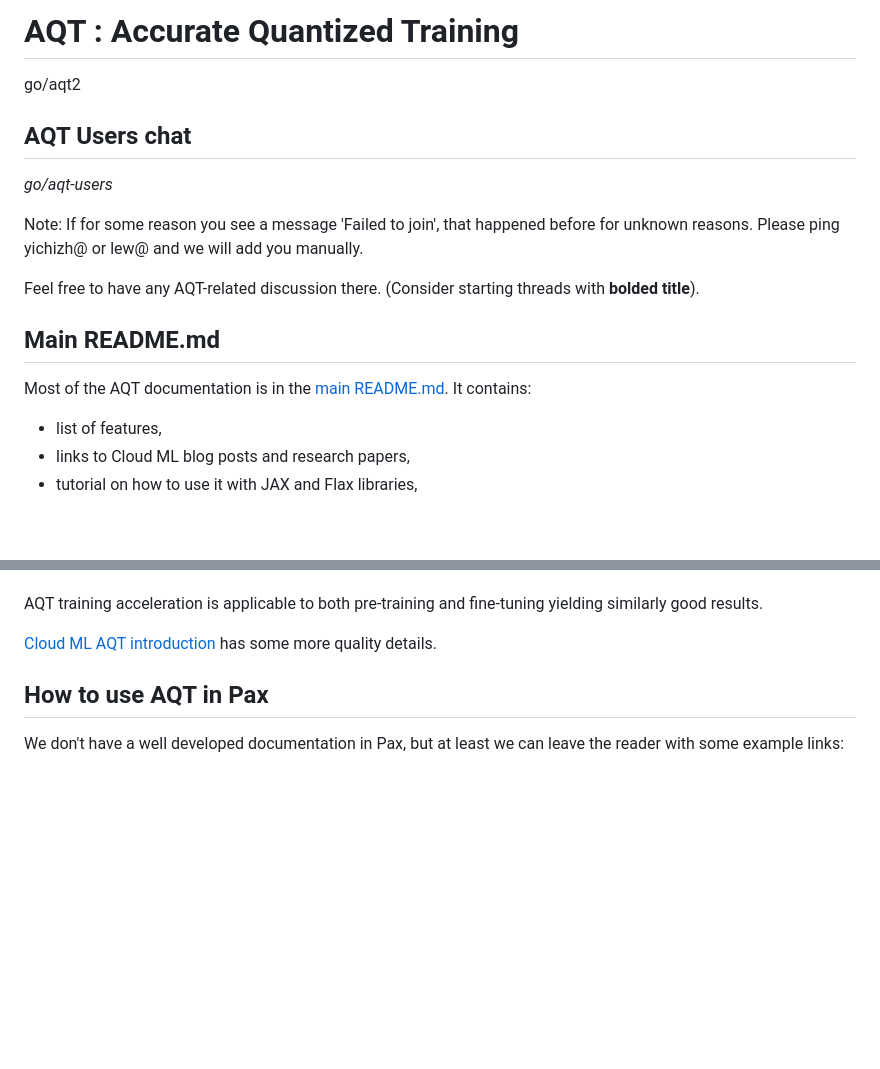
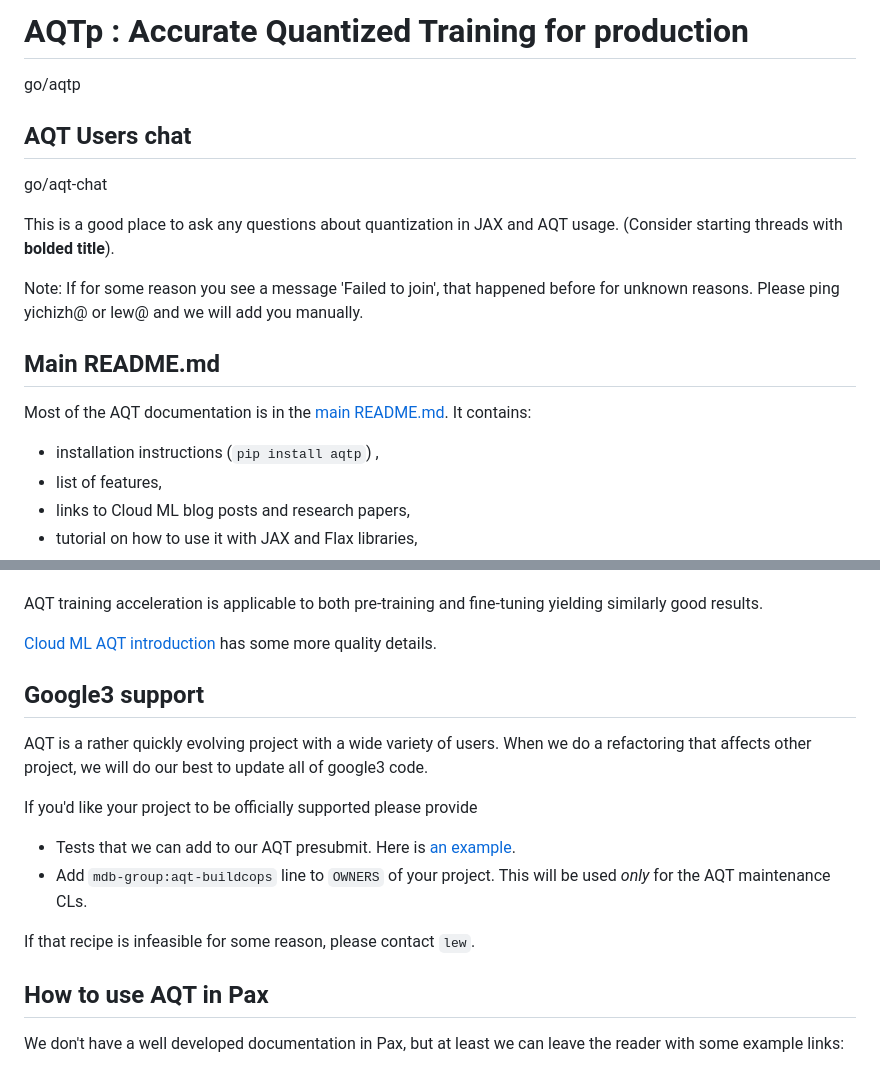
Before and after one commit to google/aqt, a Markdown page: aqt/g3doc/README.md, 2 parts joined by grey strips. Rendered like a GitHub page; blank space fills up the shorter version.

Commit message:
Internal.
PiperOrigin-RevId: 606422008

```diff
--- a/aqt/g3doc/README.md
+++ b/aqt/g3doc/README.md
@@ -1,20 +1,24 @@
-# AQT : Accurate Quantized Training
+# AQTp : Accurate Quantized Training for production
 
-go/aqt2
+go/aqtp
 
 ## AQT Users chat
 
-*go/aqt-users*
+go/aqt-chat
+
+This is a good place to ask any questions about quantization in JAX and AQT usage.
+(Consider starting threads with **bolded title**).
 
 Note: If for some reason you see a message 'Failed to join', that happened before for unknown reasons. Please ping yichizh@ or lew@ and we will add you manually.
 
-Feel free to have any AQT-related discussion there. (Consider starting threads with **bolded title**).
+
 
 ## Main README.md
 
 Most of the AQT documentation is in the [main README.md](../README.md). It
 contains:
 
+-   installation instructions (`pip install aqtp`) ,
 -   list of features,
 -   links to Cloud ML blog posts and research papers,
 -   tutorial on how to use it with JAX and Flax libraries,
@@ -52,6 +56,19 @@ yielding similarly good results.
 
 [Cloud ML AQT introduction](https://cloud.google.com/blog/products/compute/accurate-quantized-training-aqt-for-tpu-v5e/)
 has some more quality details.
+
+## Google3 support
+
+AQT is a rather quickly evolving project with a wide variety of users.
+When we do a refactoring that affects other project, we will do our best to
+update all of google3 code.
+
+If you'd like your project to be officially supported please provide
+- Tests that we can add to our AQT presubmit. Here is [an example](http://google3/third_party/py/aqt/METADATA;l=51;rcl=596716629).
+- Add `mdb-group:aqt-buildcops` line to `OWNERS` of your project. This will be used *only* for the AQT maintenance CLs.
+
+If that recipe is infeasible for some reason, please contact `lew`.
+
 
 ## How to use AQT in Pax
 
```
